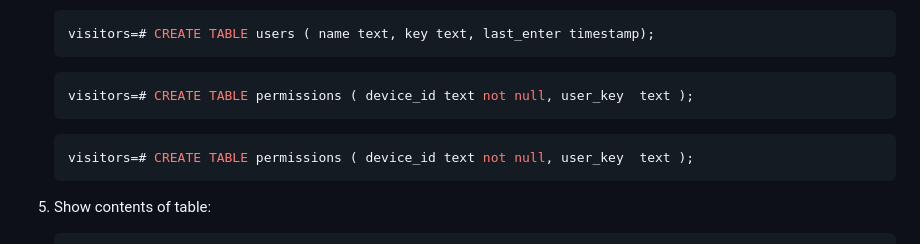
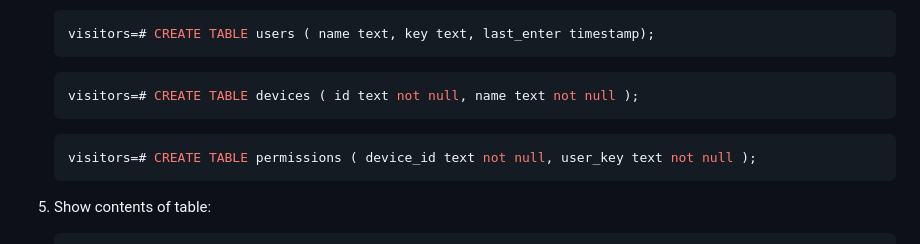
Before and after one commit to hacklabkyiv/prismo, a Markdown page: README.md, the part around the change. Rendered like a GitHub page.

````diff
--- a/README.md
+++ b/README.md
@@ -58,10 +58,10 @@ yourself.
    visitors=# CREATE TABLE users ( name text, key text, last_enter timestamp);
    ```
    ```bash
-   visitors=# CREATE TABLE permissions ( device_id text not null, user_key  text );
+   visitors=# CREATE TABLE devices ( id text not null, name text not null );
    ```
    ```bash
-   visitors=# CREATE TABLE permissions ( device_id text not null, user_key  text );
+   visitors=# CREATE TABLE permissions ( device_id text not null, user_key text not null );
    ```
 
 5. Show contents of table:
````
